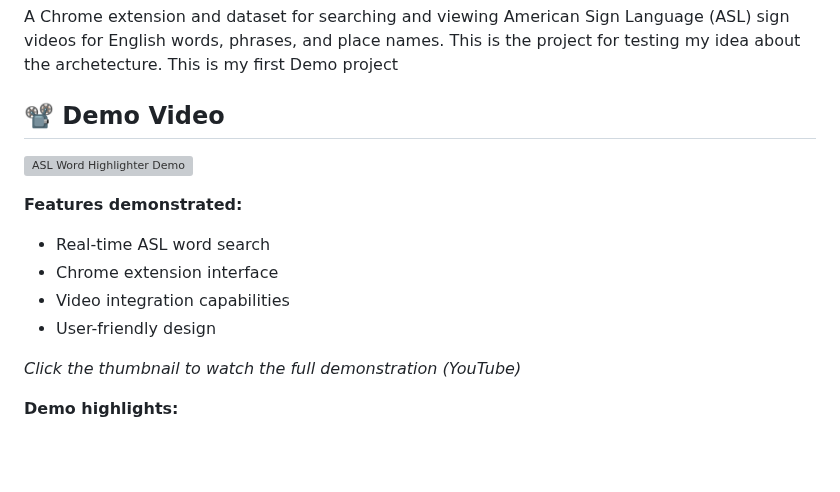
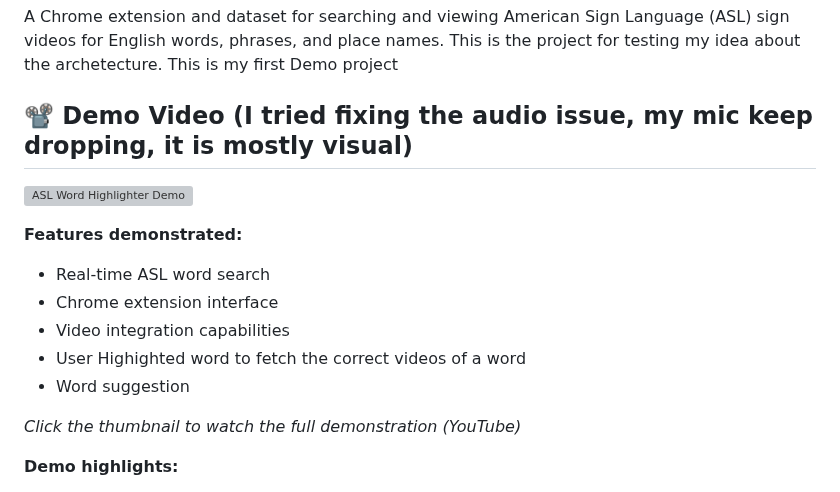
Before and after one commit to WeyehnR/ASL-Word-Highlighter-Demo, a Markdown page: README.md, the part around the change. Rendered like a GitHub page; blank space fills up the shorter version; grey boxes are pictures that could not be loaded.

```diff
--- a/README.md
+++ b/README.md
@@ -2,7 +2,7 @@
 
 A Chrome extension and dataset for searching and viewing American Sign Language (ASL) sign videos for English words, phrases, and place names. This is the project for testing my idea about the archetecture. This is my first Demo project
 
-## 📽️ Demo Video
+## 📽️ Demo Video (I tried fixing the audio issue, my mic keep dropping, it is mostly visual)
 
 [![ASL Word Highlighter Demo](https://img.youtube.com/vi/23a5A6wCwOo/maxresdefault.jpg)](https://www.youtube.com/watch?v=23a5A6wCwOo)
 
@@ -10,7 +10,8 @@ A Chrome extension and dataset for searching and viewing American Sign Language
 - Real-time ASL word search
 - Chrome extension interface
 - Video integration capabilities
-- User-friendly design
+- User Highighted word to fetch the correct videos of a word
+- Word suggestion
 
 *Click the thumbnail to watch the full demonstration (YouTube)*
 
```
